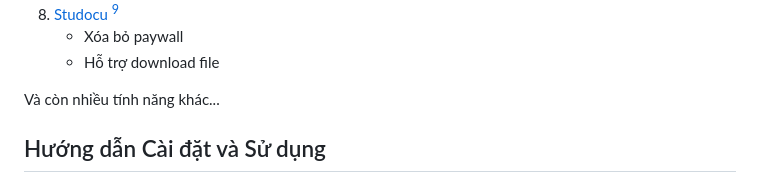
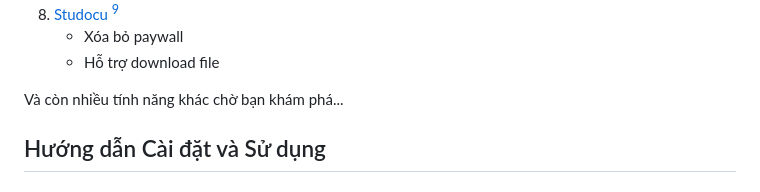
Before and after one commit to makecolour/FU-Autokit, a Markdown page: README.md, the part around the change. Rendered like a GitHub page.

```diff
--- a/README.md
+++ b/README.md
@@ -34,7 +34,7 @@
    - Xóa bỏ paywall
    - Hỗ trợ download file
 
-Và còn nhiều tính năng khác...
+Và còn nhiều tính năng khác chờ bạn khám phá...
 
 ## Hướng dẫn Cài đặt và Sử dụng
 ### Hướng dẫn Cài đặt
```
